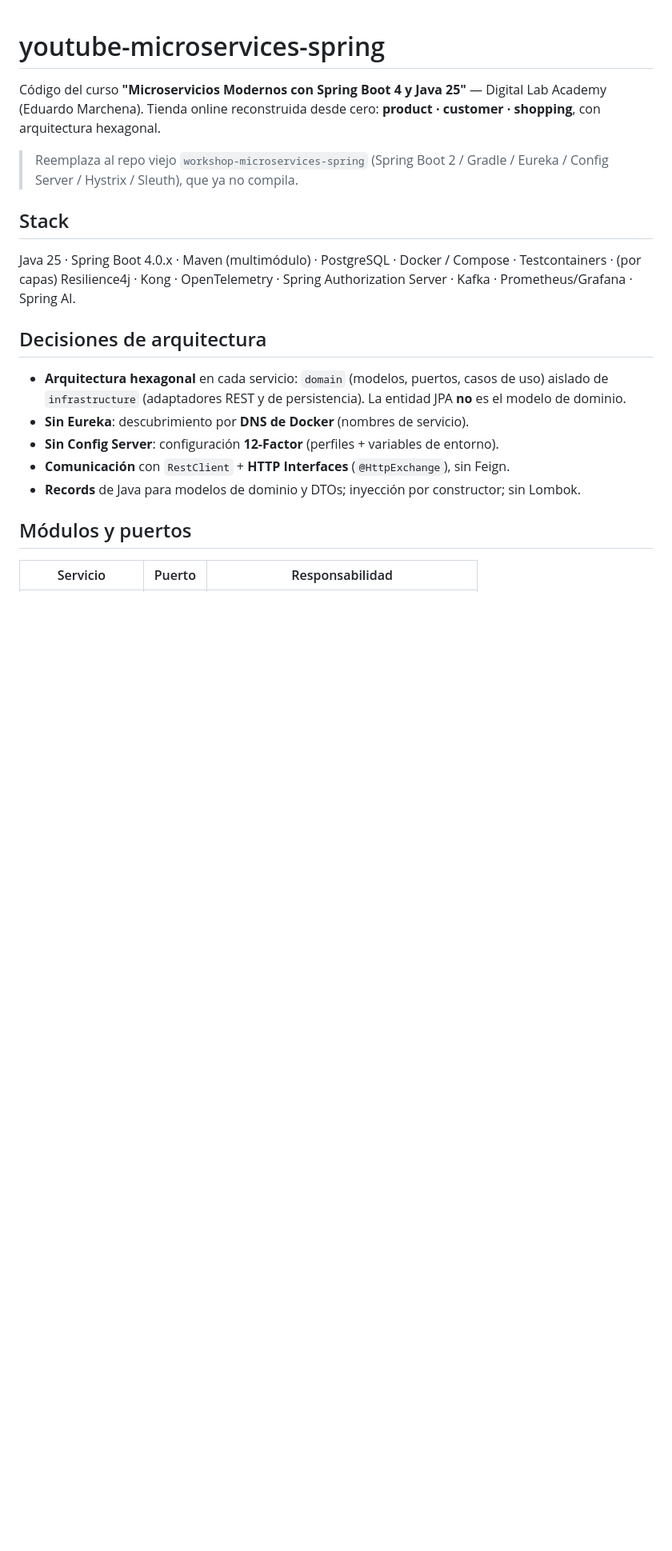
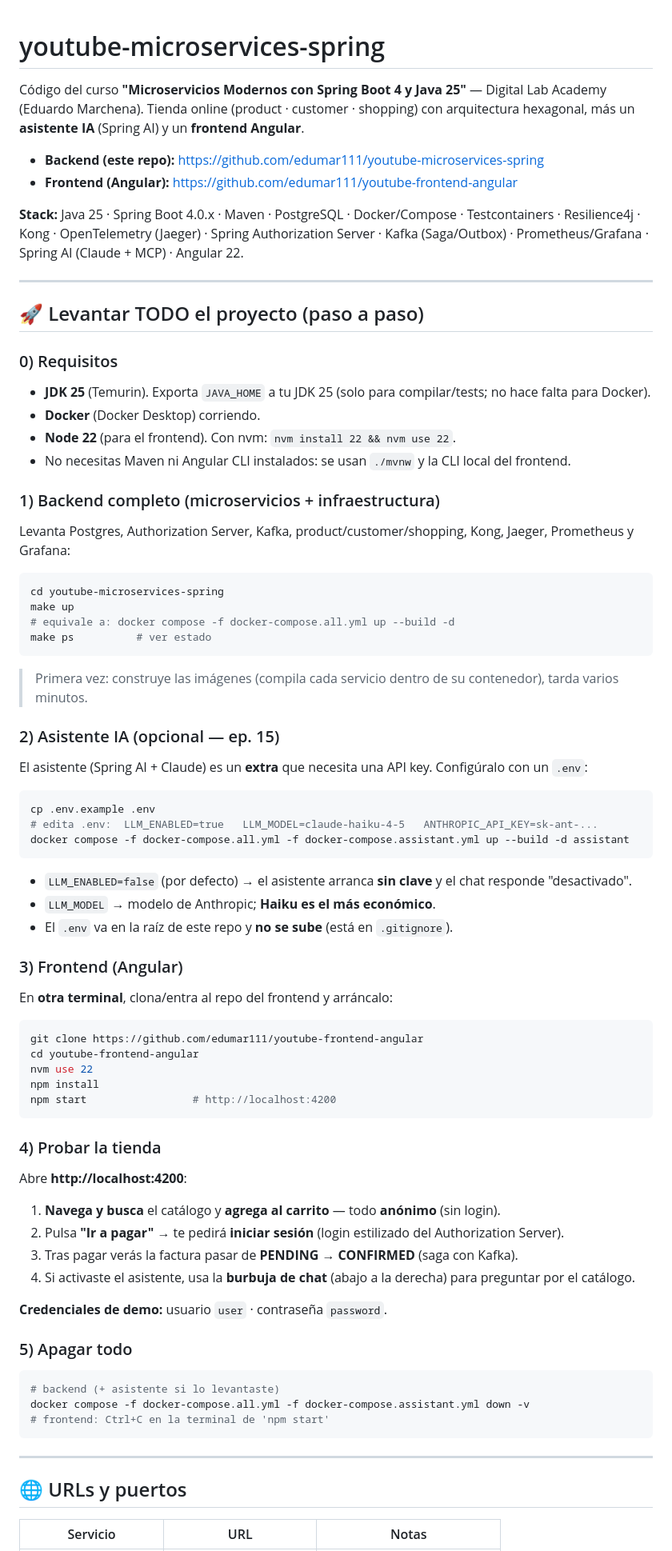
Before and after one commit to edumar111/youtube-microservices-spring, a Markdown page: README.md, the part around one of its changes. Shown at 80% size. Rendered like a GitHub page; blank space fills up the shorter version.

````diff
--- a/README.md
+++ b/README.md
@@ -1,24 +1,76 @@
 # youtube-microservices-spring
 
 Código del curso **"Microservicios Modernos con Spring Boot 4 y Java 25"** — Digital Lab Academy (Eduardo Marchena).
-Tienda online reconstruida desde cero: **product · customer · shopping**, con arquitectura hexagonal.
+Tienda online (product · customer · shopping) con arquitectura hexagonal, más un **asistente IA** (Spring AI)
+y un **frontend Angular**.
 
-> Reemplaza al repo viejo `workshop-microservices-spring` (Spring Boot 2 / Gradle / Eureka / Config Server / Hystrix / Sleuth), que ya no compila.
+- **Backend (este repo):** https://github.com/edumar111/youtube-microservices-spring
+- **Frontend (Angular):** https://github.com/edumar111/youtube-frontend-angular
 
-## Stack
+**Stack:** Java 25 · Spring Boot 4.0.x · Maven · PostgreSQL · Docker/Compose · Testcontainers ·
+Resilience4j · Kong · OpenTelemetry (Jaeger) · Spring Authorization Server · Kafka (Saga/Outbox) ·
+Prometheus/Grafana · Spring AI (Claude + MCP) · Angular 22.
 
-Java 25 · Spring Boot 4.0.x · Maven (multimódulo) · PostgreSQL · Docker / Compose · Testcontainers ·
-(por capas) Resilience4j · Kong · OpenTelemetry · Spring Authorization Server · Kafka · Prometheus/Grafana · Spring AI.
+---
 
-## Decisiones de arquitectura
+## 🚀 Levantar TODO el proyecto (paso a paso)
 
-- **Arquitectura hexagonal** en cada servicio: `domain` (modelos, puertos, casos de uso) aislado de `infrastructure` (adaptadores REST y de persistencia). La entidad JPA **no** es el modelo de dominio.
-- **Sin Eureka**: descubrimiento por **DNS de Docker** (nombres de servicio).
-- **Sin Config Server**: configuración **12-Factor** (perfiles + variables de entorno).
-- **Comunicación** con `RestClient` + **HTTP Interfaces** (`@HttpExchange`), sin Feign.
-- **Records** de Java para modelos de dominio y DTOs; inyección por constructor; sin Lombok.
+### 0) Requisitos
+- **JDK 25** (Temurin). Exporta `JAVA_HOME` a tu JDK 25 (solo para compilar/tests; no hace falta para Docker).
+- **Docker** (Docker Desktop) corriendo.
+- **Node 22** (para el frontend). Con nvm: `nvm install 22 && nvm use 22`.
+- No necesitas Maven ni Angular CLI instalados: se usan `./mvnw` y la CLI local del frontend.
 
-## Módulos y puertos
+### 1) Backend completo (microservicios + infraestructura)
+Levanta Postgres, Authorization Server, Kafka, product/customer/shopping, Kong, Jaeger, Prometheus y Grafana:
+```bash
+cd youtube-microservices-spring
+make up
+# equivale a: docker compose -f docker-compose.all.yml up --build -d
+make ps          # ver estado
+```
+> Primera vez: construye las imágenes (compila cada servicio dentro de su contenedor), tarda varios minutos.
 
-| Servicio | Puerto | Responsabilidad |
+### 2) Asistente IA (opcional — ep. 15)
+El asistente (Spring AI + Claude) es un **extra** que necesita una API key. Configúralo con un `.env`:
+```bash
+cp .env.example .env
+# edita .env:  LLM_ENABLED=true   LLM_MODEL=claude-haiku-4-5   ANTHROPIC_API_KEY=sk-ant-...
+docker compose -f docker-compose.all.yml -f docker-compose.assistant.yml up --build -d assistant
+```
+- `LLM_ENABLED=false` (por defecto) → el asistente arranca **sin clave** y el chat responde "desactivado".
+- `LLM_MODEL` → modelo de Anthropic; **Haiku es el más económico**.
+- El `.env` va en la raíz de este repo y **no se sube** (está en `.gitignore`).
+
+### 3) Frontend (Angular)
+En **otra terminal**, clona/entra al repo del frontend y arráncalo:
+```bash
+git clone https://github.com/edumar111/youtube-frontend-angular
+cd youtube-frontend-angular
+nvm use 22
+npm install
+npm start                 # http://localhost:4200
+```
+
+### 4) Probar la tienda
+Abre **http://localhost:4200**:
+1. **Navega y busca** el catálogo y **agrega al carrito** — todo **anónimo** (sin login).
+2. Pulsa **"Ir a pagar"** → te pedirá **iniciar sesión** (login estilizado del Authorization Server).
+3. Tras pagar verás la factura pasar de **PENDING → CONFIRMED** (saga con Kafka).
+4. Si activaste el asistente, usa la **burbuja de chat** (abajo a la derecha) para preguntar por el catálogo.
+
+**Credenciales de demo:** usuario `user` · contraseña `password`.
+
+### 5) Apagar todo
+```bash
+# backend (+ asistente si lo levantaste)
+docker compose -f docker-compose.all.yml -f docker-compose.assistant.yml down -v
+# frontend: Ctrl+C en la terminal de 'npm start'
+```
+
+---
+
+## 🌐 URLs y puertos
+
+| Servicio | URL | Notas |
 |---|---|---|
````
Also changed, not shown: other parts of README.md (+46 -86 lines).
